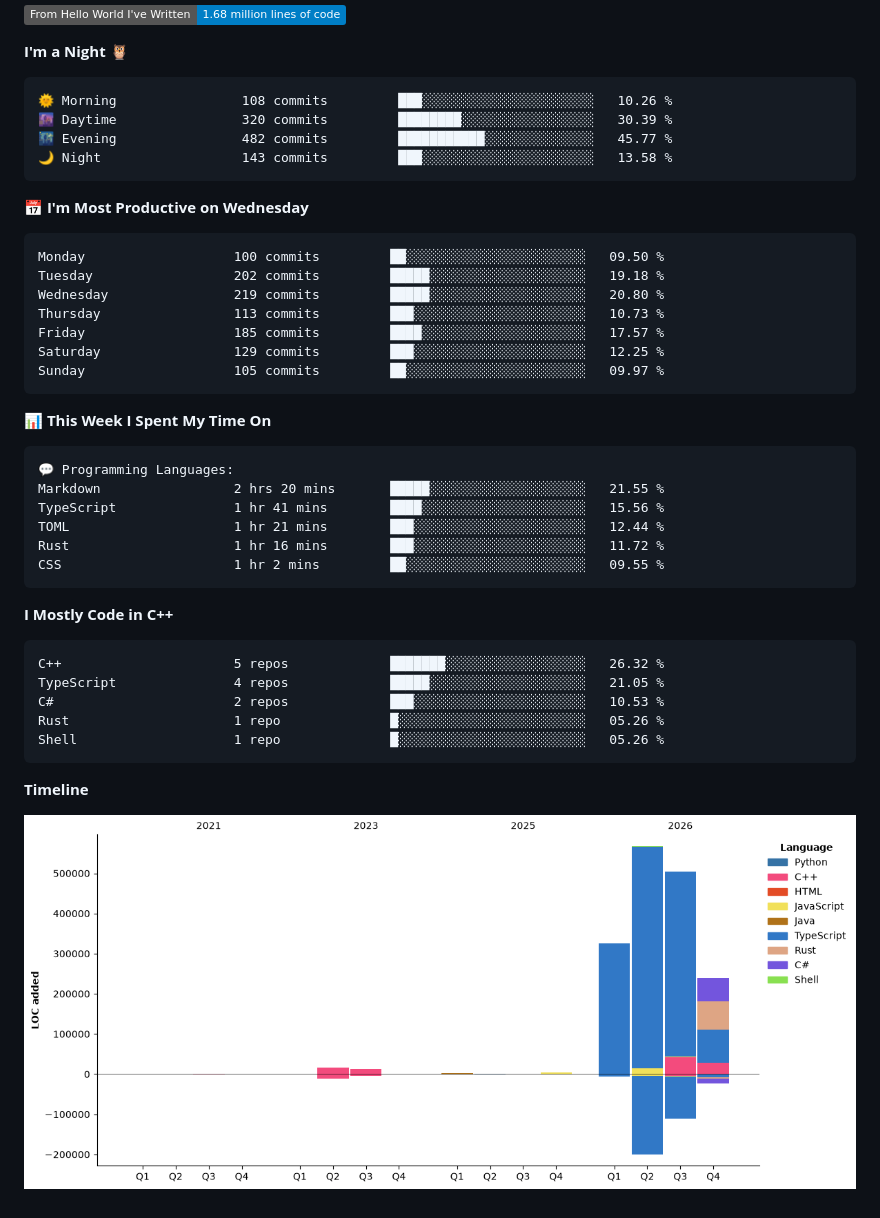
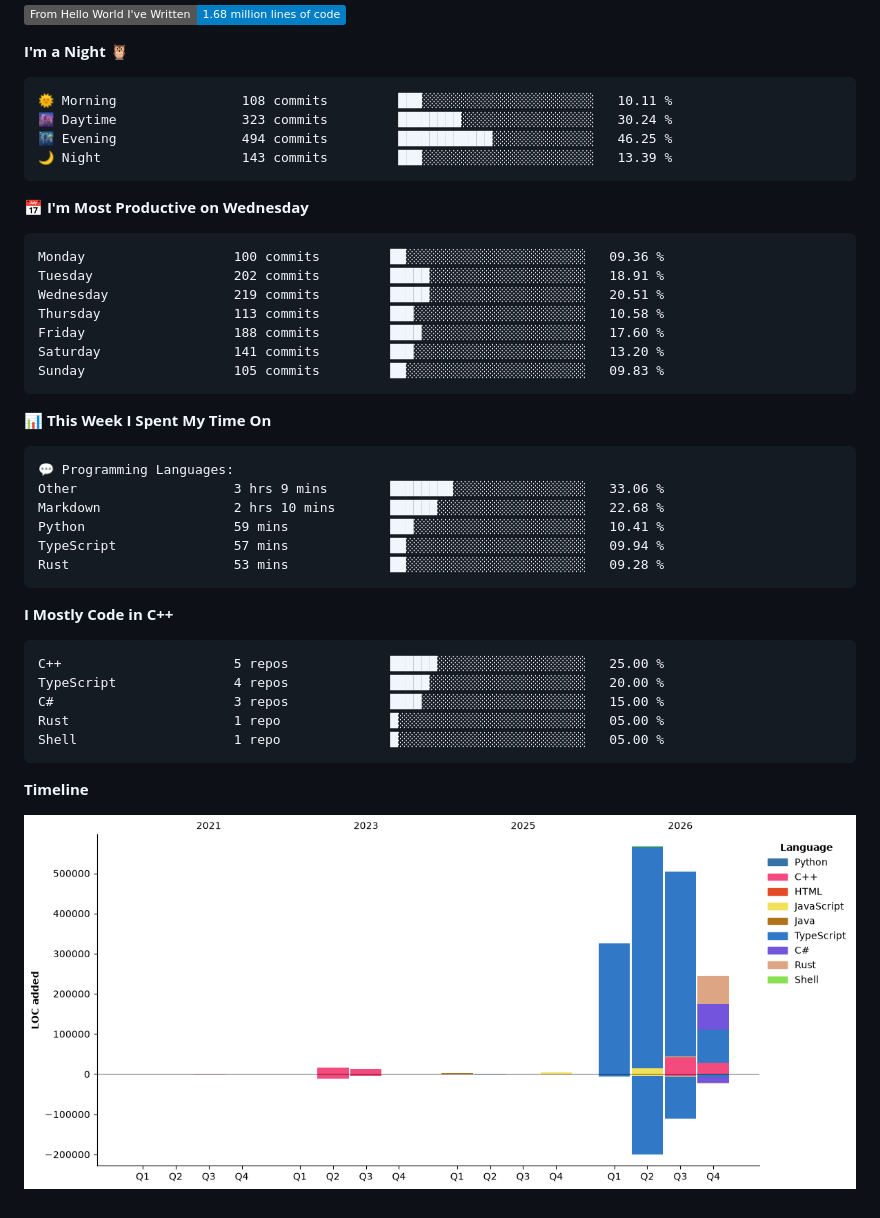
Before and after one commit to Cloudwhile/Cloudwhile, a Markdown page: README.md, the part around one of its changes. GitHub-like rendering; pictures changed too: assets/bar_graph.png; folded sections open; badges without logos.

Commit message:
Updated with Dev Metrics

````diff
--- a/README.md
+++ b/README.md
@@ -68,21 +68,21 @@
 **I'm a Night 🦉**
 
 ```text
-🌞 Morning                108 commits         ███░░░░░░░░░░░░░░░░░░░░░░   10.26 %
-🌆 Daytime                320 commits         ████████░░░░░░░░░░░░░░░░░   30.39 %
-🌃 Evening                482 commits         ███████████░░░░░░░░░░░░░░   45.77 %
-🌙 Night                  143 commits         ███░░░░░░░░░░░░░░░░░░░░░░   13.58 %
+🌞 Morning                108 commits         ███░░░░░░░░░░░░░░░░░░░░░░   10.11 %
+🌆 Daytime                323 commits         ████████░░░░░░░░░░░░░░░░░   30.24 %
+🌃 Evening                494 commits         ████████████░░░░░░░░░░░░░   46.25 %
+🌙 Night                  143 commits         ███░░░░░░░░░░░░░░░░░░░░░░   13.39 %
 ```
 📅 **I'm Most Productive on Wednesday**
 
 ```text
-Monday                   100 commits         ██░░░░░░░░░░░░░░░░░░░░░░░   09.50 %
-Tuesday                  202 commits         █████░░░░░░░░░░░░░░░░░░░░   19.18 %
-Wednesday                219 commits         █████░░░░░░░░░░░░░░░░░░░░   20.80 %
-Thursday                 113 commits         ███░░░░░░░░░░░░░░░░░░░░░░   10.73 %
-Friday                   185 commits         ████░░░░░░░░░░░░░░░░░░░░░   17.57 %
-Saturday                 129 commits         ███░░░░░░░░░░░░░░░░░░░░░░   12.25 %
-Sunday                   105 commits         ██░░░░░░░░░░░░░░░░░░░░░░░   09.97 %
+Monday                   100 commits         ██░░░░░░░░░░░░░░░░░░░░░░░   09.36 %
+Tuesday                  202 commits         █████░░░░░░░░░░░░░░░░░░░░   18.91 %
+Wednesday                219 commits         █████░░░░░░░░░░░░░░░░░░░░   20.51 %
+Thursday                 113 commits         ███░░░░░░░░░░░░░░░░░░░░░░   10.58 %
+Friday                   188 commits         ████░░░░░░░░░░░░░░░░░░░░░   17.60 %
+Saturday                 141 commits         ███░░░░░░░░░░░░░░░░░░░░░░   13.20 %
+Sunday                   105 commits         ██░░░░░░░░░░░░░░░░░░░░░░░   09.83 %
 ```
 
 
@@ -90,21 +90,21 @@ Sunday                   105 commits         ██░░░░░░░░░
 
 ```text
 💬 Programming Languages:
-Markdown                 2 hrs 20 mins       █████░░░░░░░░░░░░░░░░░░░░   21.55 %
-TypeScript               1 hr 41 mins        ████░░░░░░░░░░░░░░░░░░░░░   15.56 %
-TOML                     1 hr 21 mins        ███░░░░░░░░░░░░░░░░░░░░░░   12.44 %
-Rust                     1 hr 16 mins        ███░░░░░░░░░░░░░░░░░░░░░░   11.72 %
-CSS                      1 hr 2 mins         ██░░░░░░░░░░░░░░░░░░░░░░░   09.55 %
+Other                    3 hrs 9 mins        ████████░░░░░░░░░░░░░░░░░   33.06 %
+Markdown                 2 hrs 10 mins       ██████░░░░░░░░░░░░░░░░░░░   22.68 %
+Python                   59 mins             ███░░░░░░░░░░░░░░░░░░░░░░   10.41 %
+TypeScript               57 mins             ██░░░░░░░░░░░░░░░░░░░░░░░   09.94 %
+Rust                     53 mins             ██░░░░░░░░░░░░░░░░░░░░░░░   09.28 %
 ```
 
 **I Mostly Code in C++**
 
 ```text
-C++                      5 repos             ███████░░░░░░░░░░░░░░░░░░   26.32 %
-TypeScript               4 repos             █████░░░░░░░░░░░░░░░░░░░░   21.05 %
-C#                       2 repos             ███░░░░░░░░░░░░░░░░░░░░░░   10.53 %
-Rust                     1 repo              █░░░░░░░░░░░░░░░░░░░░░░░░   05.26 %
-Shell                    1 repo              █░░░░░░░░░░░░░░░░░░░░░░░░   05.26 %
+C++                      5 repos             ██████░░░░░░░░░░░░░░░░░░░   25.00 %
+TypeScript               4 repos             █████░░░░░░░░░░░░░░░░░░░░   20.00 %
+C#                       3 repos             ████░░░░░░░░░░░░░░░░░░░░░   15.00 %
+Rust                     1 repo              █░░░░░░░░░░░░░░░░░░░░░░░░   05.00 %
+Shell                    1 repo              █░░░░░░░░░░░░░░░░░░░░░░░░   05.00 %
 ```
 
 
````
Also changed, not shown: other parts of README.md (+1 -1 lines).
